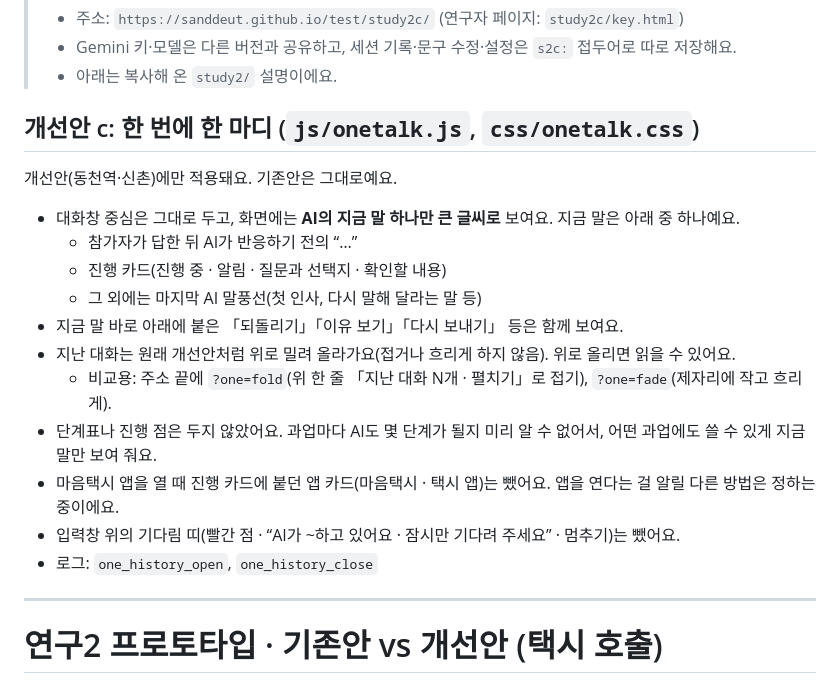
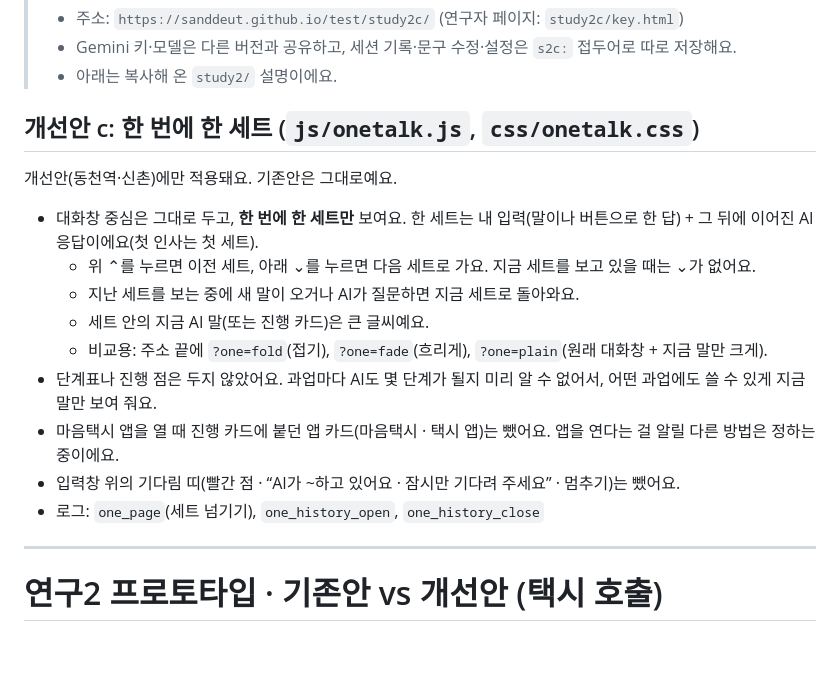
Before and after one commit to sanddeut/test, a Markdown page: study2c/README.md, the part around the change. Drawn GitHub-style; blank space fills up the shorter version.

Commit message:
Study2c README: one set at a time
Co-Authored-By: Claude Opus 5.5 <noreply@anthropic.com>
Claude-Session: https://claude.ai/code/session_01Bv5tw3HCddH9Ufp2huFrnP

```diff
--- a/study2c/README.md
+++ b/study2c/README.md
@@ -5,21 +5,19 @@
 > - Gemini 키·모델은 다른 버전과 공유하고, 세션 기록·문구 수정·설정은 `s2c:` 접두어로 따로 저장해요.
 > - 아래는 복사해 온 `study2/` 설명이에요.
 
-## 개선안 c: 한 번에 한 마디 (`js/onetalk.js`, `css/onetalk.css`)
+## 개선안 c: 한 번에 한 세트 (`js/onetalk.js`, `css/onetalk.css`)
 
 개선안(동천역·신촌)에만 적용돼요. 기존안은 그대로예요.
 
-- 대화창 중심은 그대로 두고, 화면에는 **AI의 지금 말 하나만 큰 글씨로** 보여요. 지금 말은 아래 중 하나예요.
-  - 참가자가 답한 뒤 AI가 반응하기 전의 “…”
-  - 진행 카드(진행 중 · 알림 · 질문과 선택지 · 확인할 내용)
-  - 그 외에는 마지막 AI 말풍선(첫 인사, 다시 말해 달라는 말 등)
-- 지금 말 바로 아래에 붙은 「되돌리기」「이유 보기」「다시 보내기」 등은 함께 보여요.
-- 지난 대화는 원래 개선안처럼 위로 밀려 올라가요(접거나 흐리게 하지 않음). 위로 올리면 읽을 수 있어요.
-  - 비교용: 주소 끝에 `?one=fold`(위 한 줄 「지난 대화 N개 · 펼치기」로 접기), `?one=fade`(제자리에 작고 흐리게).
+- 대화창 중심은 그대로 두고, **한 번에 한 세트만** 보여요. 한 세트는 내 입력(말이나 버튼으로 한 답) + 그 뒤에 이어진 AI 응답이에요(첫 인사는 첫 세트).
+  - 위 ⌃를 누르면 이전 세트, 아래 ⌄를 누르면 다음 세트로 가요. 지금 세트를 보고 있을 때는 ⌄가 없어요.
+  - 지난 세트를 보는 중에 새 말이 오거나 AI가 질문하면 지금 세트로 돌아와요.
+  - 세트 안의 지금 AI 말(또는 진행 카드)은 큰 글씨예요.
+  - 비교용: 주소 끝에 `?one=fold`(접기), `?one=fade`(흐리게), `?one=plain`(원래 대화창 + 지금 말만 크게).
 - 단계표나 진행 점은 두지 않았어요. 과업마다 AI도 몇 단계가 될지 미리 알 수 없어서, 어떤 과업에도 쓸 수 있게 지금 말만 보여 줘요.
 - 마음택시 앱을 열 때 진행 카드에 붙던 앱 카드(마음택시 · 택시 앱)는 뺐어요. 앱을 연다는 걸 알릴 다른 방법은 정하는 중이에요.
 - 입력창 위의 기다림 띠(빨간 점 · “AI가 ~하고 있어요 · 잠시만 기다려 주세요” · 멈추기)는 뺐어요.
-- 로그: `one_history_open`, `one_history_close`
+- 로그: `one_page`(세트 넘기기), `one_history_open`, `one_history_close`
 
 ---
 
```
